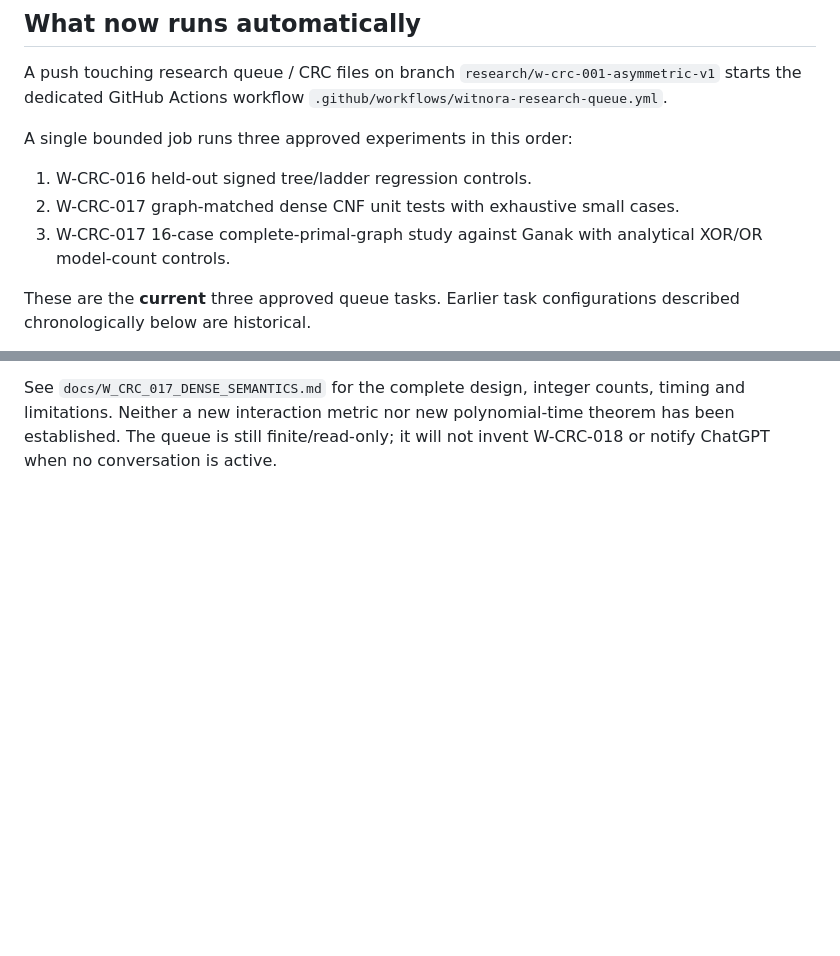
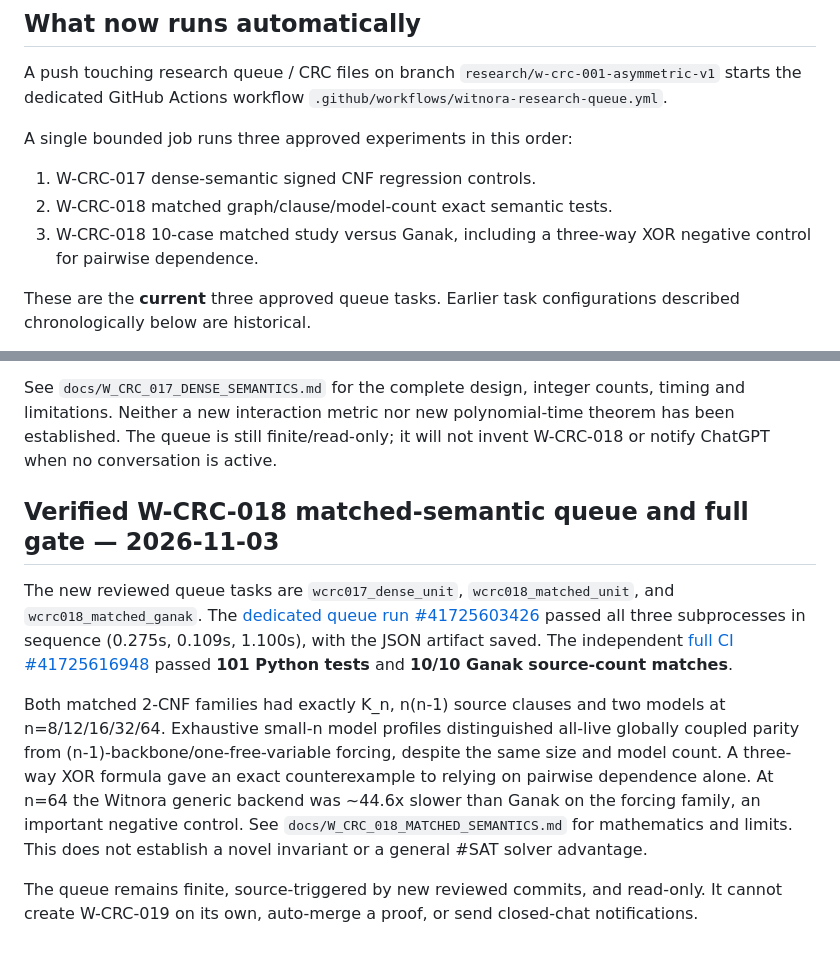
Before and after one commit to joeyst8/witnora-core, a Markdown page: docs/WITNORA_RESEARCH_AUTOMATION.md, 2 parts joined by grey strips. Rendered like a GitHub page; blank space fills up the shorter version.

Commit message:
W-CRC-018: update current finite automation queue and independent full gate

```diff
--- a/docs/WITNORA_RESEARCH_AUTOMATION.md
+++ b/docs/WITNORA_RESEARCH_AUTOMATION.md
@@ -11,10 +11,10 @@ workflow `.github/workflows/witnora-research-queue.yml`.
 
 A single bounded job runs three approved experiments in this order:
 
-1. W-CRC-016 held-out signed tree/ladder regression controls.
-2. W-CRC-017 graph-matched dense CNF unit tests with exhaustive small cases.
-3. W-CRC-017 16-case complete-primal-graph study against Ganak with
-   analytical XOR/OR model-count controls.
+1. W-CRC-017 dense-semantic signed CNF regression controls.
+2. W-CRC-018 matched graph/clause/model-count exact semantic tests.
+3. W-CRC-018 10-case matched study versus Ganak, including a
+   three-way XOR negative control for pairwise dependence.
 
 These are the **current** three approved queue tasks. Earlier task
 configurations described chronologically below are historical.
@@ -332,3 +332,30 @@ integer counts, timing and limitations. Neither a new interaction
 metric nor new polynomial-time theorem has been established.
 The queue is still finite/read-only; it will not invent W-CRC-018
 or notify ChatGPT when no conversation is active.
+
+
+## Verified W-CRC-018 matched-semantic queue and full gate — 2026-11-03
+
+The new reviewed queue tasks are `wcrc017_dense_unit`,
+`wcrc018_matched_unit`, and `wcrc018_matched_ganak`. The
+[dedicated queue run #41725603426](https://github.com/joeyst8/witnora-core/actions/runs/41725603426)
+passed all three subprocesses in sequence (0.275s, 0.109s,
+1.100s), with the JSON artifact saved. The independent
+[full CI #41725616948](https://github.com/joeyst8/witnora-core/actions/runs/41725616948)
+passed **101 Python tests** and **10/10 Ganak source-count matches**.
+
+Both matched 2-CNF families had exactly K_n, n(n-1) source clauses
+and two models at n=8/12/16/32/64. Exhaustive small-n model
+profiles distinguished all-live globally coupled parity from
+(n-1)-backbone/one-free-variable forcing, despite the same
+size and model count. A three-way XOR formula gave an exact
+counterexample to relying on pairwise dependence alone.
+At n=64 the Witnora generic backend was ~44.6x slower than
+Ganak on the forcing family, an important negative control.
+See `docs/W_CRC_018_MATCHED_SEMANTICS.md` for mathematics and
+limits. This does not establish a novel invariant or a general
+#SAT solver advantage.
+
+The queue remains finite, source-triggered by new reviewed
+commits, and read-only. It cannot create W-CRC-019 on its own,
+auto-merge a proof, or send closed-chat notifications.
```
